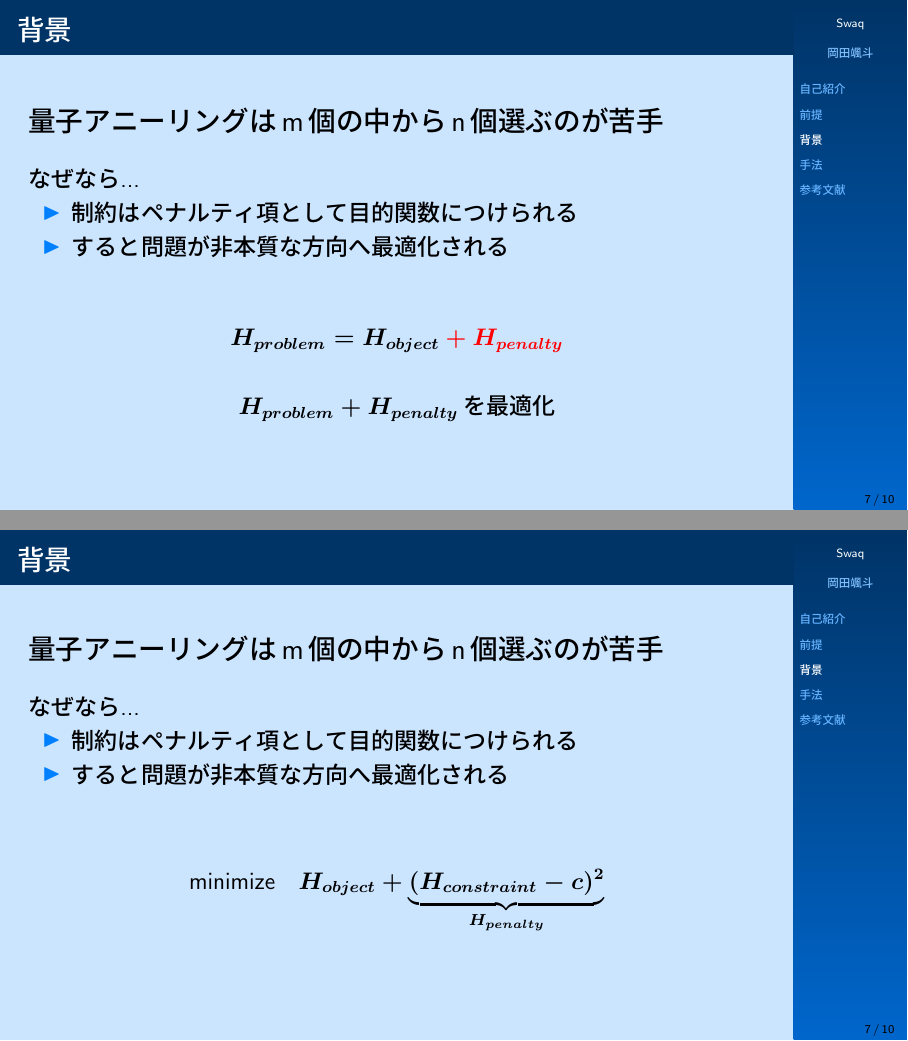
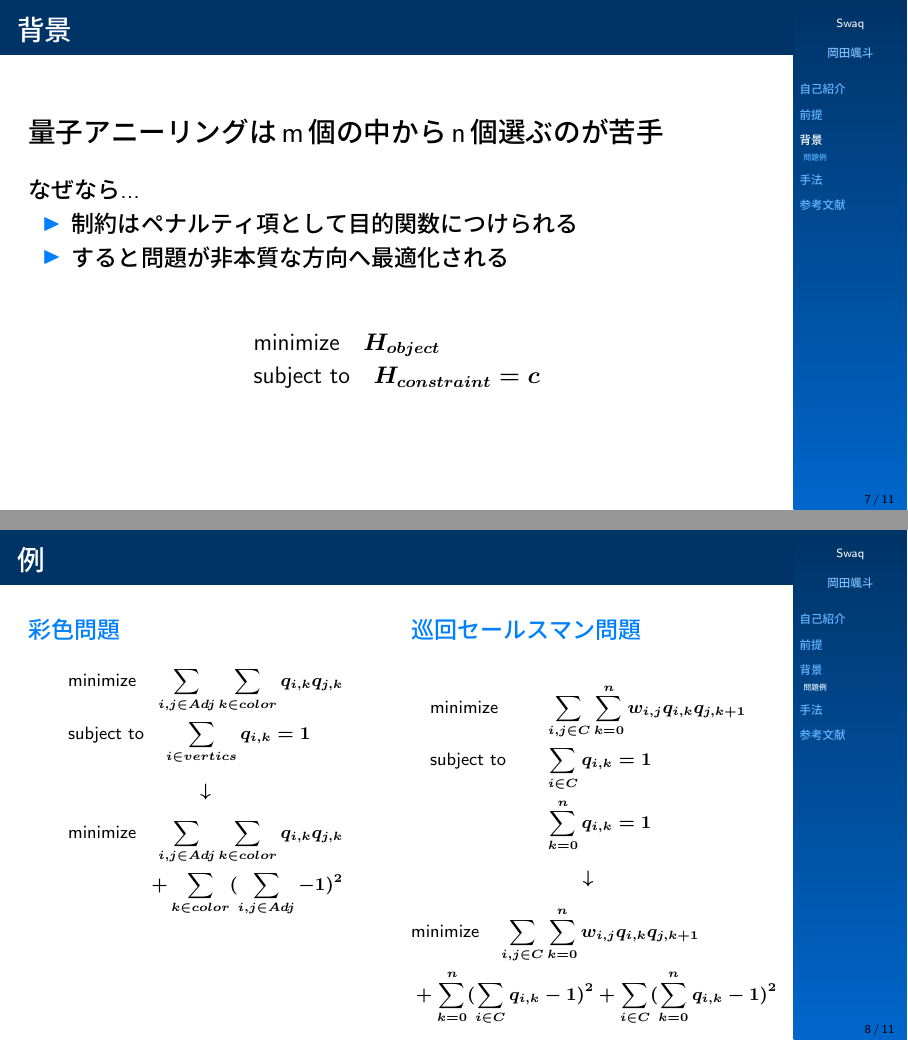
Before and after one commit to okahaya/slide, LaTeX slides (main.tex, which reads slide_template.tex): pages 9 and 11 of 14 before the commit and pages 8 and 10 of 13 after it, joined at a grey line. The pictures show the PDF file out/main.pdf that the author committed with the source.

Commit message:
penalty functionについて

```diff
--- a/slide_template.tex
+++ b/slide_template.tex
@@ -99,27 +99,68 @@
 
   \vspace{5mm}
 
-  \only<1-2>{
-  \begin{equation*}
-    {H_{problem} = H_{object}} \only<2>{\color{important_font}+ H_{penalty}}
-  \end{equation*}
-  }
-
-  \centering \only<1>{$H_{object}$を最適化} \only<2>{$H_{problem}+H_{penalty}$を最適化}
-
-  \only<3>{\[
+  \only<1>{\[
     \begin{aligned}
         &\text{minimize} \quad H_{object} \\
         &\text{subject to} \quad H_{constraint} = c
     \end{aligned}
   \]}
 
-  \only<4>{\[
+  \only<2>{\[
     \begin{aligned}
         &\text{minimize} \quad H_{object} + \underbrace{(H_{constraint} - c)^2}_{H_{penalty}} \\
     \end{aligned}
   \]}
 
+\end{frame}
+
+\subsection{問題例}
+\begin{frame}
+  \frametitle{例}
+    \begin{columns}[T]
+      \begin{column}{0.48\textwidth}
+        \begin{block}{\large 彩色問題}
+        \footnotesize{
+        \[
+          \begin{aligned}
+              &\text{minimize} \quad \sum_{i,j\in Adj}\sum_{k\in color}q_{i,k}q_{j,k} \\
+              &\text{subject to} \quad \sum_{i\in vertics}q_{i,k} = 1
+          \end{aligned}
+        \]\\
+        \begin{center}
+          ${\large \downarrow}$
+        \end{center}
+        \[
+          \begin{aligned}
+              \text{minimize} \quad \sum_{i,j\in Adj}\sum_{k\in color}q_{i,k}q_{j,k}\\
+               + \sum_{k\in color}(\sum_{i,j\in Adj}-1)^2\\
+          \end{aligned}
+        \]}
+        \end{block}
+      \end{column}
+
+      \begin{column}{0.48\textwidth}
+        \begin{block}{\large 巡回セールスマン問題}
+        \footnotesize{
+        \[
+          \begin{aligned}
+              &\text{minimize} \quad  & & \sum_{i,j\in C}\sum_{k = 0}^n w_{i,j}q_{i,k}q_{j,k+1} \\
+              &\text{subject to} \quad& & \sum_{i\in C}q_{i,k} = 1 \\
+              &                       & & \sum_{k = 0}^n q_{i,k} = 1
+          \end{aligned}
+        \]\\
+        \begin{center}
+          ${\large \downarrow}$
+        \end{center}
+        \[
+          \begin{aligned}
+              &\text{minimize} \quad \sum_{i,j\in C}\sum_{k = 0}^n w_{i,j}q_{i,k}q_{j,k+1}\\
+               &+ \sum_{k=0}^n(\sum_{i\in C}q_{i,k}-1)^2+\sum_{i\in C}(\sum_{k=0}^nq_{i,k}-1)^2\\
+          \end{aligned}
+        \]}
+        \end{block}
+      \end{column}
+    \end{columns}
 \end{frame}
 
 \begin{frame}
```
Also changed, not shown: main.tex (+2 -1 lines), out/main.pdf, 9 other files.
